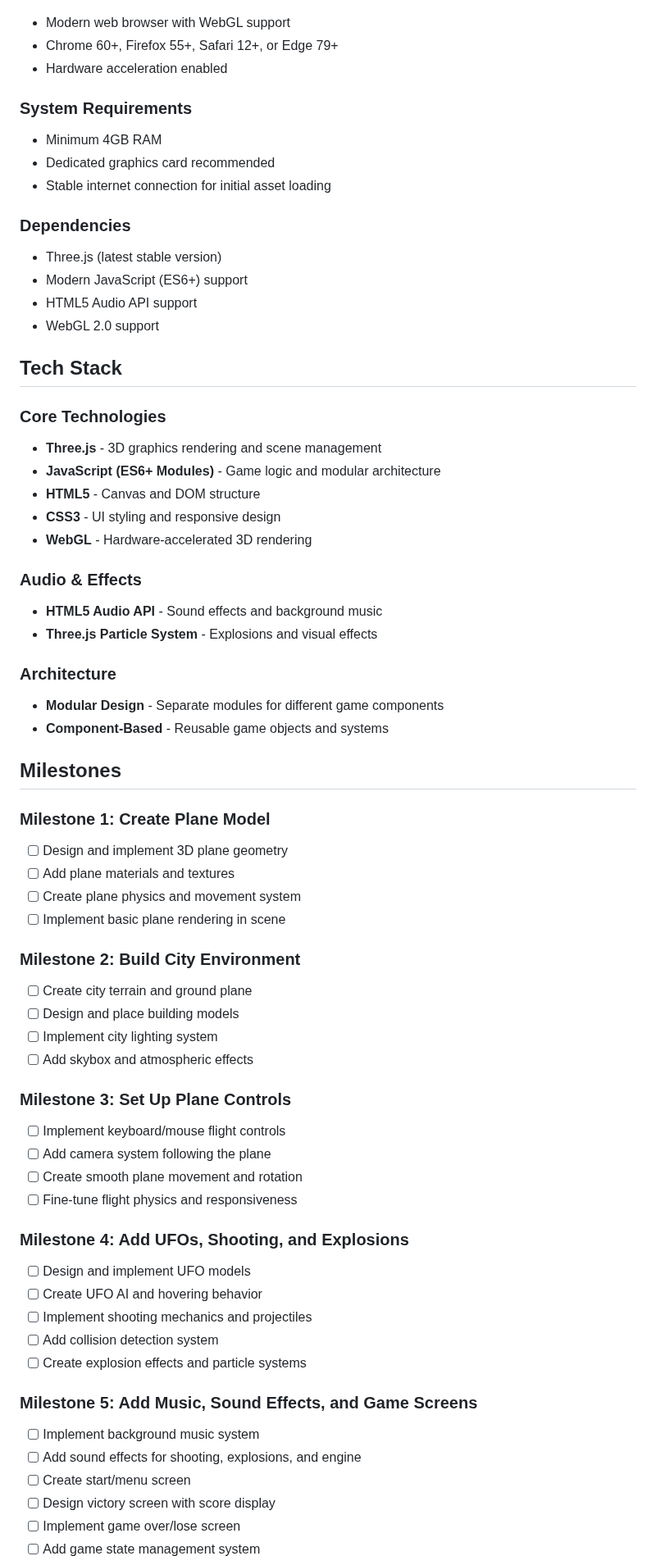
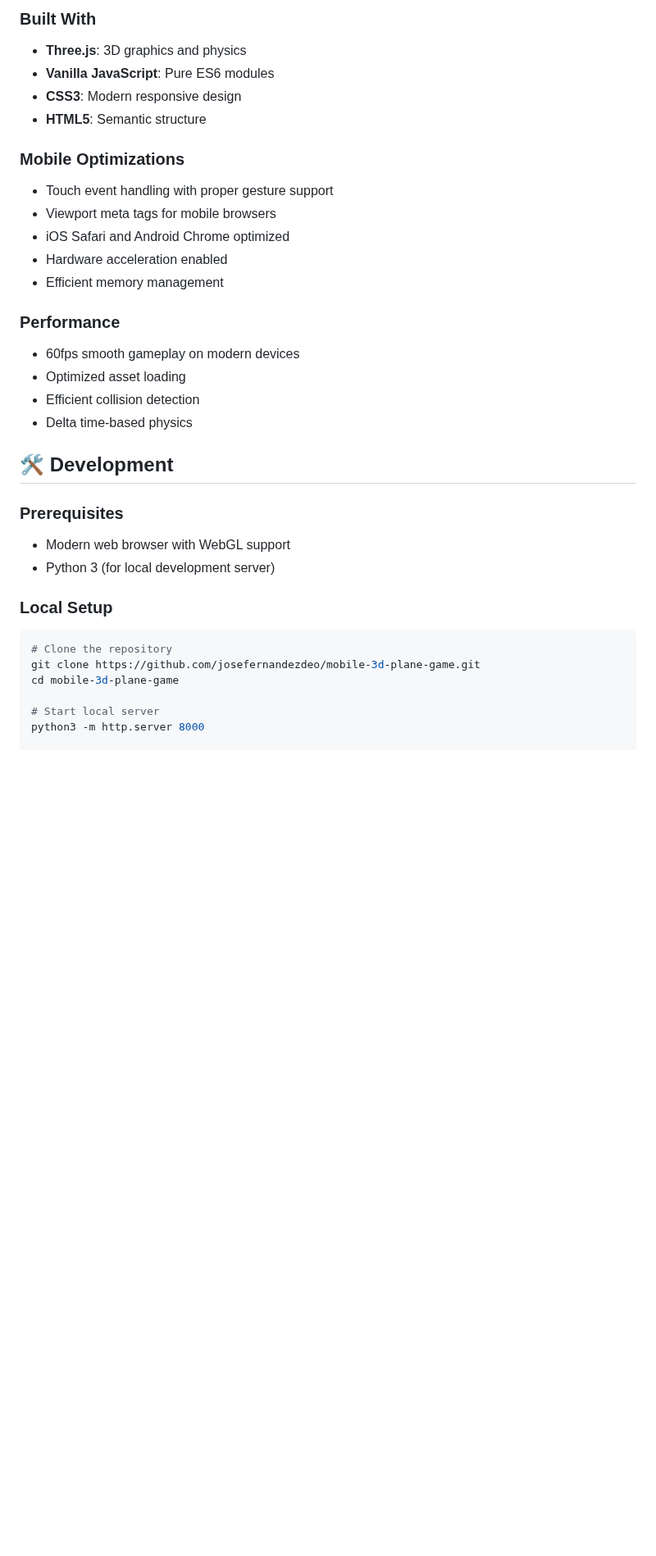
Before and after one commit to josefernandezdeo/3D-Plane-Game, a Markdown page: README.md, the part around one of its changes. Shown at 82% size. Rendered like a GitHub page; blank space fills up the shorter version.

````diff
--- a/README.md
+++ b/README.md
@@ -8,67 +53,34 @@ A browser-based 3D plane game where you control a fighter plane to shoot down UF
+### Built With
+- **Three.js**: 3D graphics and physics
+- **Vanilla JavaScript**: Pure ES6 modules
+- **CSS3**: Modern responsive design
+- **HTML5**: Semantic structure
+
+### Mobile Optimizations
+- Touch event handling with proper gesture support
+- Viewport meta tags for mobile browsers
+- iOS Safari and Android Chrome optimized
+- Hardware acceleration enabled
+- Efficient memory management
+
+### Performance
+- 60fps smooth gameplay on modern devices
+- Optimized asset loading
+- Efficient collision detection
+- Delta time-based physics
+
+## 🛠️ Development
+
+### Prerequisites
 - Modern web browser with WebGL support
-- Chrome 60+, Firefox 55+, Safari 12+, or Edge 79+
-- Hardware acceleration enabled
+- Python 3 (for local development server)
 
-### System Requirements
-- Minimum 4GB RAM
-- Dedicated graphics card recommended
-- Stable internet connection for initial asset loading
+### Local Setup
+```bash
+# Clone the repository
+git clone https://github.com/josefernandezdeo/mobile-3d-plane-game.git
+cd mobile-3d-plane-game
 
-### Dependencies
-- Three.js (latest stable version)
-- Modern JavaScript (ES6+) support
-- HTML5 Audio API support
-- WebGL 2.0 support
+# Start local server
+python3 -m http.server 8000
 
-## Tech Stack
-
-### Core Technologies
-- **Three.js** - 3D graphics rendering and scene management
-- **JavaScript (ES6+ Modules)** - Game logic and modular architecture
-- **HTML5** - Canvas and DOM structure
-- **CSS3** - UI styling and responsive design
-- **WebGL** - Hardware-accelerated 3D rendering
-
-### Audio & Effects
-- **HTML5 Audio API** - Sound effects and background music
-- **Three.js Particle System** - Explosions and visual effects
-
-### Architecture
-- **Modular Design** - Separate modules for different game components
-- **Component-Based** - Reusable game objects and systems
-
-## Milestones
-
-### Milestone 1: Create Plane Model
-- [ ] Design and implement 3D plane geometry
-- [ ] Add plane materials and textures
-- [ ] Create plane physics and movement system
-- [ ] Implement basic plane rendering in scene
-
-### Milestone 2: Build City Environment
-- [ ] Create city terrain and ground plane
-- [ ] Design and place building models
-- [ ] Implement city lighting system
-- [ ] Add skybox and atmospheric effects
-
-### Milestone 3: Set Up Plane Controls
-- [ ] Implement keyboard/mouse flight controls
-- [ ] Add camera system following the plane
-- [ ] Create smooth plane movement and rotation
-- [ ] Fine-tune flight physics and responsiveness
-
-### Milestone 4: Add UFOs, Shooting, and Explosions
-- [ ] Design and implement UFO models
-- [ ] Create UFO AI and hovering behavior
-- [ ] Implement shooting mechanics and projectiles
-- [ ] Add collision detection system
-- [ ] Create explosion effects and particle systems
-
-### Milestone 5: Add Music, Sound Effects, and Game Screens
-- [ ] Implement background music system
-- [ ] Add sound effects for shooting, explosions, and engine
-- [ ] Create start/menu screen
-- [ ] Design victory screen with score display
-- [ ] Implement game over/lose screen
-- [ ] Add game state management system
-
````
Also changed, not shown: other parts of README.md (+132 -38 lines).
